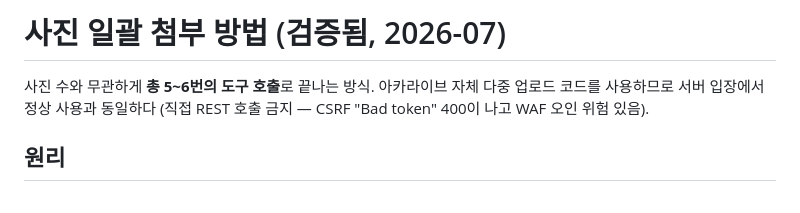
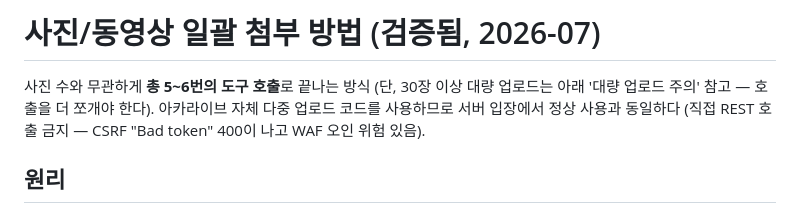
Before and after one commit to Morphjne0/arca-live-with-claude, a Markdown page: skills/deopan-post/photo-upload-guide.md, the part around one of its changes. Rendered like a GitHub page.

```diff
--- a/skills/deopan-post/photo-upload-guide.md
+++ b/skills/deopan-post/photo-upload-guide.md
@@ -1,6 +1,6 @@
-# 사진 일괄 첨부 방법 (검증됨, 2026-07)
+# 사진/동영상 일괄 첨부 방법 (검증됨, 2026-07)
 
-사진 수와 무관하게 **총 5~6번의 도구 호출**로 끝나는 방식. 아카라이브 자체 다중 업로드 코드를 사용하므로 서버 입장에서 정상 사용과 동일하다 (직접 REST 호출 금지 — CSRF "Bad token" 400이 나고 WAF 오인 위험 있음).
+사진 수와 무관하게 **총 5~6번의 도구 호출**로 끝나는 방식 (단, 30장 이상 대량 업로드는 아래 '대량 업로드 주의' 참고 — 호출을 더 쪼개야 한다). 아카라이브 자체 다중 업로드 코드를 사용하므로 서버 입장에서 정상 사용과 동일하다 (직접 REST 호출 금지 — CSRF "Bad token" 400이 나고 WAF 오인 위험 있음).
 
 ## 원리
 
```
Also changed, not shown: other parts of skills/deopan-post/photo-upload-guide.md (+34 -3 lines), skills/deopan-post/SKILL.md (+3 -1 lines).
